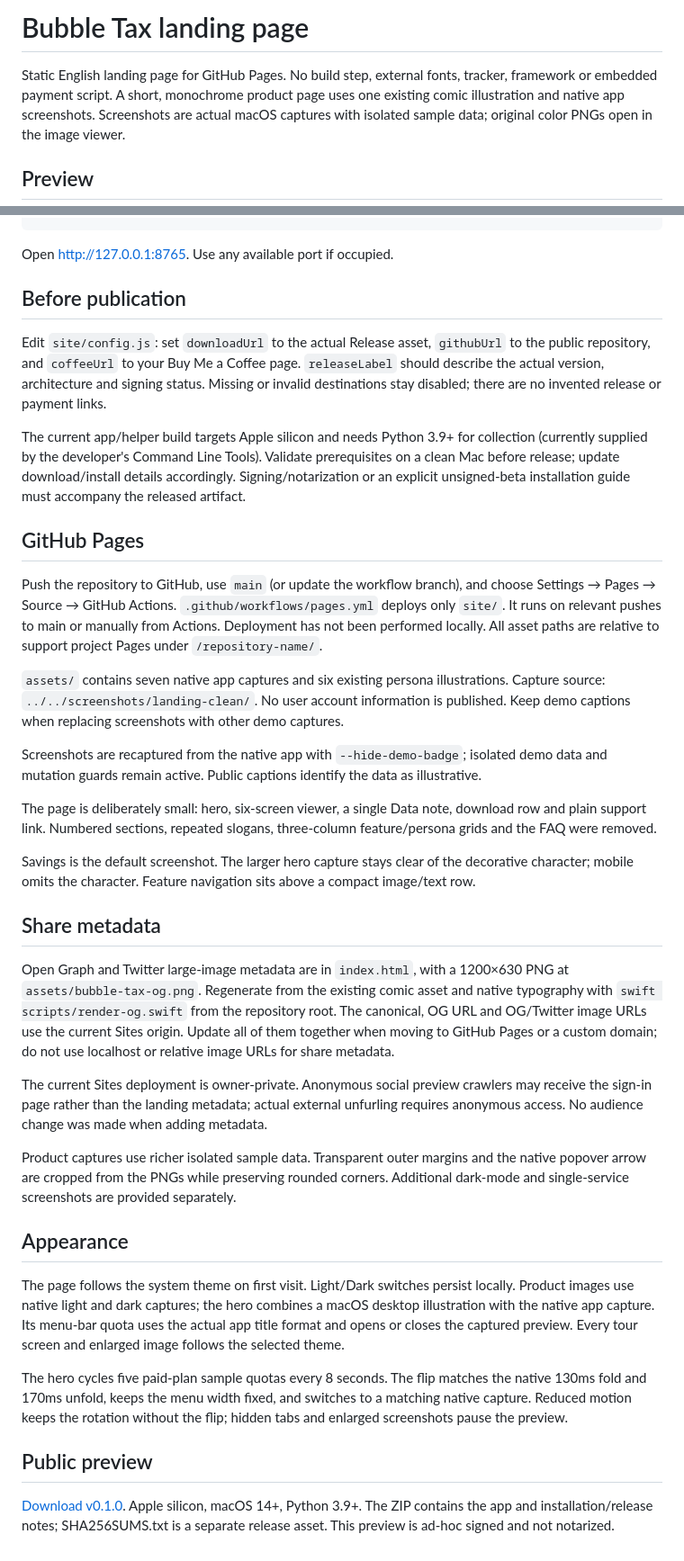
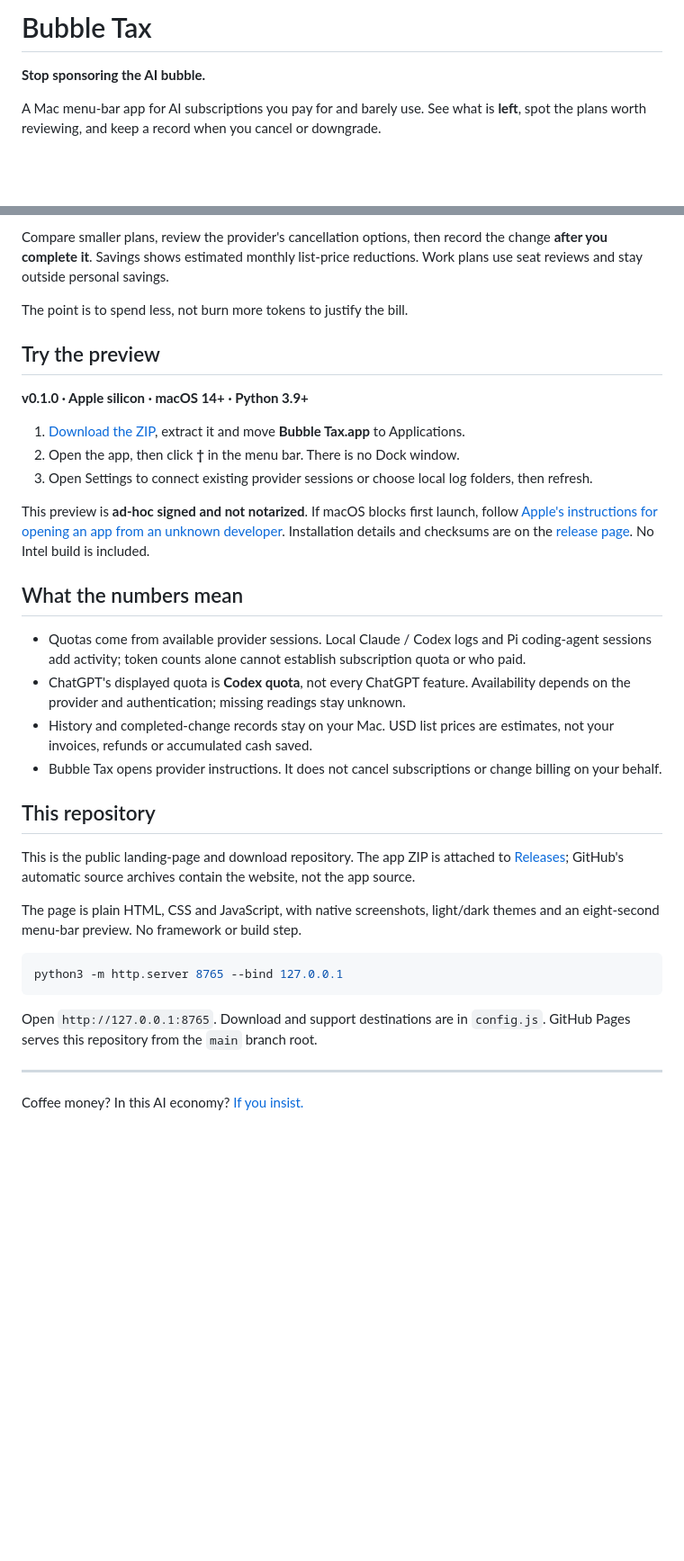
Before and after one commit to bubble-tax/bubble-tax.github.io, a Markdown page: README.md, 2 parts joined by grey strips. Shown at 90% size. Rendered like a GitHub page; blank space fills up the shorter version.

Commit message:
Introduce app preview and native screenshots in README

````diff
--- a/README.md
+++ b/README.md
@@ -1,6 +1,7 @@
-# Bubble Tax landing page
+# Bubble Tax
 
-Static English landing page for GitHub Pages. No build step, external fonts, tracker, framework or embedded payment script. A short, monochrome product page uses one existing comic illustration and native app screenshots. Screenshots are actual macOS captures with isolated sample data; original color PNGs open in the image viewer.
+**Stop sponsoring the AI bubble.**
 
-## Preview
+A Mac menu-bar app for AI subscriptions you pay for and barely use.
+See what is **left**, spot the plans worth reviewing, and keep a record when you cancel or downgrade.
 
@@ -11,39 +54,36 @@ python3 -m http.server 8765 --directory site --bind 127.0.0.1
+Compare smaller plans, review the provider's cancellation options, then record the change **after you complete it**. Savings shows estimated monthly list-price reductions. Work plans use seat reviews and stay outside personal savings.
+
+The point is to spend less, not burn more tokens to justify the bill.
+
+## Try the preview
+
+**v0.1.0 · Apple silicon · macOS 14+ · Python 3.9+**
+
+1. [Download the ZIP](https://github.com/bubble-tax/bubble-tax.github.io/releases/download/v0.1.0/Bubble-Tax-0.1.0-macOS-arm64.zip), extract it and move **Bubble Tax.app** to Applications.
+2. Open the app, then click **†** in the menu bar. There is no Dock window.
+3. Open Settings to connect existing provider sessions or choose local log folders, then refresh.
+
+This preview is **ad-hoc signed and not notarized**. If macOS blocks first launch, follow [Apple's instructions for opening an app from an unknown developer](https://support.apple.com/guide/mac-help/open-a-mac-app-from-an-unknown-developer-mh40616/mac). Installation details and checksums are on the [release page](https://github.com/bubble-tax/bubble-tax.github.io/releases/tag/v0.1.0). No Intel build is included.
+
+## What the numbers mean
+
+- Quotas come from available provider sessions. Local Claude / Codex logs and Pi coding-agent sessions add activity; token counts alone cannot establish subscription quota or who paid.
+- ChatGPT's displayed quota is **Codex quota**, not every ChatGPT feature. Availability depends on the provider and authentication; missing readings stay unknown.
+- History and completed-change records stay on your Mac. USD list prices are estimates, not your invoices, refunds or accumulated cash saved.
+- Bubble Tax opens provider instructions. It does not cancel subscriptions or change billing on your behalf.
+
+## This repository
+
+This is the public landing-page and download repository. The app ZIP is attached to [Releases](https://github.com/bubble-tax/bubble-tax.github.io/releases); GitHub's automatic source archives contain the website, not the app source.
+
+The page is plain HTML, CSS and JavaScript, with native screenshots, light/dark themes and an eight-second menu-bar preview. No framework or build step.
+
+```bash
+python3 -m http.server 8765 --bind 127.0.0.1
 ```
 
-Open http://127.0.0.1:8765. Use any available port if occupied.
+Open `http://127.0.0.1:8765`. Download and support destinations are in `config.js`. GitHub Pages serves this repository from the `main` branch root.
 
-## Before publication
+---
 
-Edit `site/config.js`: set `downloadUrl` to the actual Release asset, `githubUrl` to the public repository, and `coffeeUrl` to your Buy Me a Coffee page. `releaseLabel` should describe the actual version, architecture and signing status. Missing or invalid destinations stay disabled; there are no invented release or payment links.
-
-The current app/helper build targets Apple silicon and needs Python 3.9+ for collection (currently supplied by the developer's Command Line Tools). Validate prerequisites on a clean Mac before release; update download/install details accordingly. Signing/notarization or an explicit unsigned-beta installation guide must accompany the released artifact.
-
-## GitHub Pages
-
-Push the repository to GitHub, use `main` (or update the workflow branch), and choose Settings → Pages → Source → GitHub Actions. `.github/workflows/pages.yml` deploys only `site/`. It runs on relevant pushes to main or manually from Actions. Deployment has not been performed locally. All asset paths are relative to support project Pages under `/repository-name/`.
-
-`assets/` contains seven native app captures and six existing persona illustrations. Capture source: `../../screenshots/landing-clean/`. No user account information is published. Keep demo captions when replacing screenshots with other demo captures.
-
-Screenshots are recaptured from the native app with `--hide-demo-badge`; isolated demo data and mutation guards remain active. Public captions identify the data as illustrative.
-
-The page is deliberately small: hero, six-screen viewer, a single Data note, download row and plain support link. Numbered sections, repeated slogans, three-column feature/persona grids and the FAQ were removed.
-
-Savings is the default screenshot. The larger hero capture stays clear of the decorative character; mobile omits the character. Feature navigation sits above a compact image/text row.
-
-## Share metadata
-
-Open Graph and Twitter large-image metadata are in `index.html`, with a 1200×630 PNG at `assets/bubble-tax-og.png`. Regenerate from the existing comic asset and native typography with `swift scripts/render-og.swift` from the repository root. The canonical, OG URL and OG/Twitter image URLs use the current Sites origin. Update all of them together when moving to GitHub Pages or a custom domain; do not use localhost or relative image URLs for share metadata.
-
-The current Sites deployment is owner-private. Anonymous social preview crawlers may receive the sign-in page rather than the landing metadata; actual external unfurling requires anonymous access. No audience change was made when adding metadata.
-
-Product captures use richer isolated sample data. Transparent outer margins and the native popover arrow are cropped from the PNGs while preserving rounded corners. Additional dark-mode and single-service screenshots are provided separately.
-
-## Appearance
-
-The page follows the system theme on first visit. Light/Dark switches persist locally. Product images use native light and dark captures; the hero combines a macOS desktop illustration with the native app capture. Its menu-bar quota uses the actual app title format and opens or closes the captured preview. Every tour screen and enlarged image follows the selected theme.
-
-The hero cycles five paid-plan sample quotas every 8 seconds. The flip matches the native 130ms fold and 170ms unfold, keeps the menu width fixed, and switches to a matching native capture. Reduced motion keeps the rotation without the flip; hidden tabs and enlarged screenshots pause the preview.
-
-## Public preview
-
-[Download v0.1.0](https://github.com/bubble-tax/bubble-tax.github.io/releases/tag/v0.1.0). Apple silicon, macOS 14+, Python 3.9+. The ZIP contains the app and installation/release notes; SHA256SUMS.txt is a separate release asset. This preview is ad-hoc signed and not notarized.
+Coffee money? In this AI economy? [If you insist.](https://buymeacoffee.com/workromancer)
````
Also changed, not shown: other parts of README.md (+45 -3 lines).
